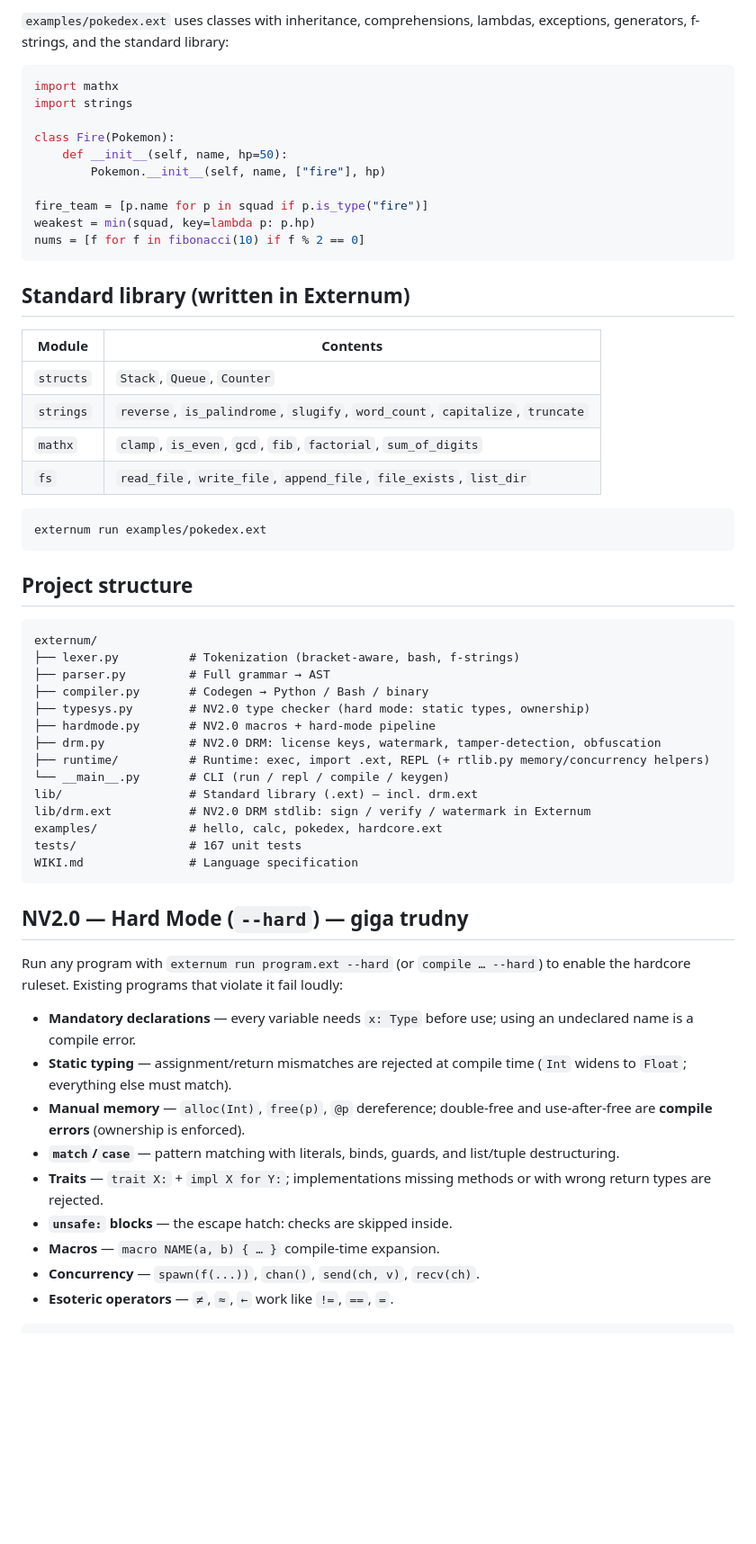
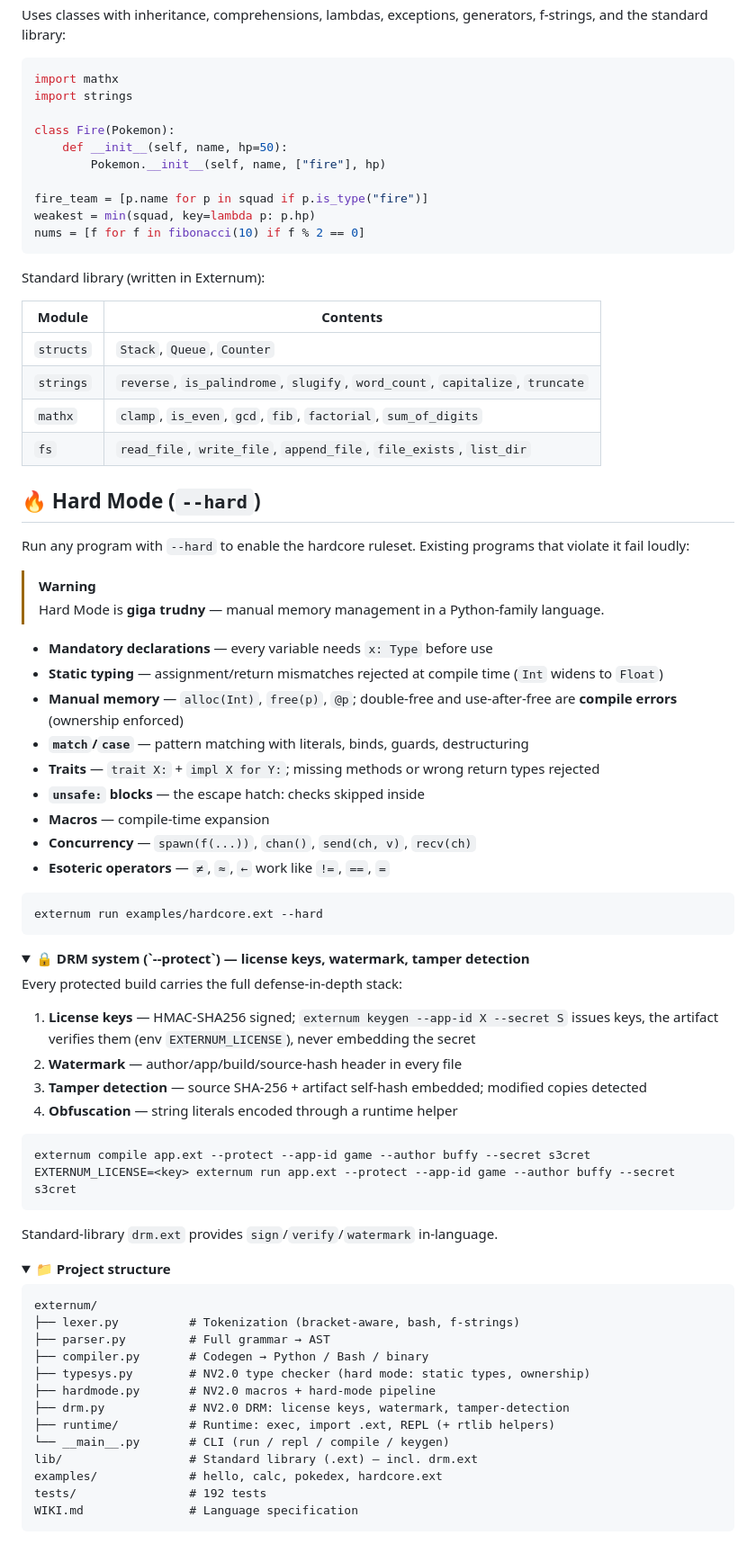
Before and after one commit to BartoszOsiej/externum, a Markdown page: README.md, the part around one of its changes. Shown at 90% size. GitHub-like rendering; folded sections open; blank space fills up the shorter version.

Commit message:
readme: full visual overhaul

````diff
--- a/README.md
+++ b/README.md
@@ -51,6 +55,6 @@ externum examples/hello.ext --target bash
 
-`examples/pokedex.ext` uses classes with inheritance, comprehensions,
-lambdas, exceptions, generators, f-strings, and the standard library:
+Uses classes with inheritance, comprehensions, lambdas, exceptions,
+generators, f-strings, and the standard library:
 
 ```python
 import mathx
@@ -65,7 +69,7 @@ weakest = min(squad, key=lambda p: p.hp)
 nums = [f for f in fibonacci(10) if f % 2 == 0]
 ```
 
-## Standard library (written in Externum)
+Standard library (written in Externum):
 
 | Module | Contents |
 |---|---|
@@ -74,11 +78,51 @@ nums = [f for f in fibonacci(10) if f % 2 == 0]
 | `mathx` | `clamp`, `is_even`, `gcd`, `fib`, `factorial`, `sum_of_digits` |
 | `fs` | `read_file`, `write_file`, `append_file`, `file_exists`, `list_dir` |
 
+</details>
+
+## 🔥 Hard Mode (`--hard`)
+
+Run any program with `--hard` to enable the hardcore ruleset. Existing
+programs that violate it fail loudly:
+
+> [!WARNING]
+> Hard Mode is **giga trudny** — manual memory management in a Python-family language.
+
+- **Mandatory declarations** — every variable needs `x: Type` before use
+- **Static typing** — assignment/return mismatches rejected at compile time (`Int` widens to `Float`)
+- **Manual memory** — `alloc(Int)`, `free(p)`, `@p`; double-free and use-after-free are **compile errors** (ownership enforced)
+- **`match`/`case`** — pattern matching with literals, binds, guards, destructuring
+- **Traits** — `trait X:` + `impl X for Y:`; missing methods or wrong return types rejected
+- **`unsafe:` blocks** — the escape hatch: checks skipped inside
+- **Macros** — compile-time expansion
+- **Concurrency** — `spawn(f(...))`, `chan()`, `send(ch, v)`, `recv(ch)`
+- **Esoteric operators** — `≠`, `≈`, `←` work like `!=`, `==`, `=`
+
 ```bash
-externum run examples/pokedex.ext
+externum run examples/hardcore.ext --hard
 ```
 
-## Project structure
+<details>
+<summary><b>🔒 DRM system (`--protect`) — license keys, watermark, tamper detection</b></summary>
+
+Every protected build carries the full defense-in-depth stack:
+
+1. **License keys** — HMAC-SHA256 signed; `externum keygen --app-id X --secret S` issues keys, the artifact verifies them (env `EXTERNUM_LICENSE`), never embedding the secret
+2. **Watermark** — author/app/build/source-hash header in every file
+3. **Tamper detection** — source SHA-256 + artifact self-hash embedded; modified copies detected
+4. **Obfuscation** — string literals encoded through a runtime helper
+
+```bash
+externum compile app.ext --protect --app-id game --author buffy --secret s3cret
+EXTERNUM_LICENSE=<key> externum run app.ext --protect --app-id game --author buffy --secret s3cret
+```
+
+Standard-library `drm.ext` provides `sign`/`verify`/`watermark` in-language.
+
+</details>
+
+<details>
+<summary><b>📁 Project structure</b></summary>
 
 ```
 externum/
@@ -87,33 +131,12 @@ externum/
 ├── compiler.py       # Codegen → Python / Bash / binary
 ├── typesys.py        # NV2.0 type checker (hard mode: static types, ownership)
 ├── hardmode.py       # NV2.0 macros + hard-mode pipeline
-├── drm.py            # NV2.0 DRM: license keys, watermark, tamper-detection, obfuscation
-├── runtime/          # Runtime: exec, import .ext, REPL (+ rtlib.py memory/concurrency helpers)
+├── drm.py            # NV2.0 DRM: license keys, watermark, tamper-detection
+├── runtime/          # Runtime: exec, import .ext, REPL (+ rtlib helpers)
 └── __main__.py       # CLI (run / repl / compile / keygen)
 lib/                  # Standard library (.ext) — incl. drm.ext
-lib/drm.ext           # NV2.0 DRM stdlib: sign / verify / watermark in Externum
 examples/             # hello, calc, pokedex, hardcore.ext
-tests/                # 167 unit tests
+tests/                # 192 tests
 WIKI.md               # Language specification
 ```
 
-## NV2.0 — Hard Mode (`--hard`) — giga trudny
-
-Run any program with `externum run program.ext --hard` (or `compile … --hard`)
-to enable the hardcore ruleset. Existing programs that violate it fail loudly:
-
-- **Mandatory declarations** — every variable needs `x: Type` before use;
-  using an undeclared name is a compile error.
-- **Static typing** — assignment/return mismatches are rejected at compile
-  time (`Int` widens to `Float`; everything else must match).
-- **Manual memory** — `alloc(Int)`, `free(p)`, `@p` dereference; double-free
-  and use-after-free are **compile errors** (ownership is enforced).
-- **`match`/`case`** — pattern matching with literals, binds, guards, and
-  list/tuple destructuring.
-- **Traits** — `trait X:` + `impl X for Y:`; implementations missing
-  methods or with wrong return types are rejected.
-- **`unsafe:` blocks** — the escape hatch: checks are skipped inside.
-- **Macros** — `macro NAME(a, b) { … }` compile-time expansion.
-- **Concurrency** — `spawn(f(...))`, `chan()`, `send(ch, v)`, `recv(ch)`.
-- **Esoteric operators** — `≠`, `≈`, `←` work like `!=`, `==`, `=`.
-
````
Also changed, not shown: other parts of README.md (+36 -44 lines).
